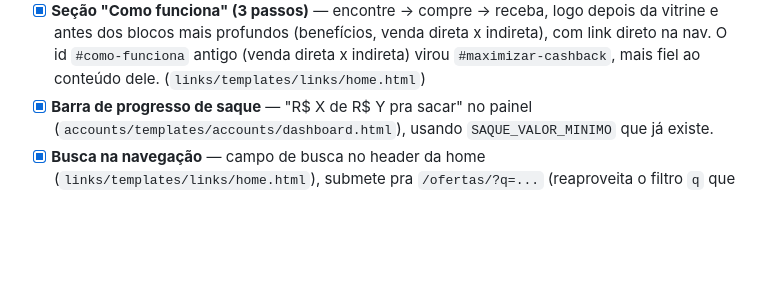
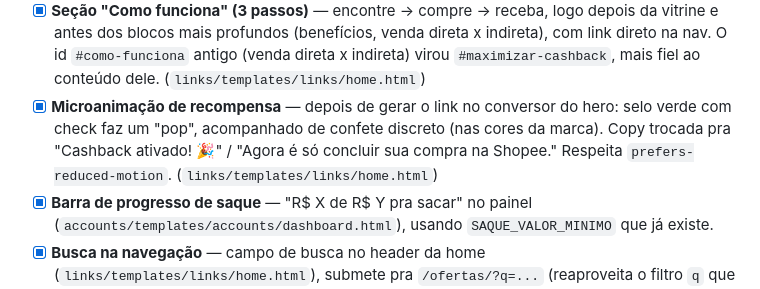
Before and after one commit to eduardocf8/site-cashback-shopee, a Markdown page: ROADMAP.md, the part around the change. Drawn GitHub-style; blank space fills up the shorter version.

Commit message:
Registrar microanimação de recompensa no ROADMAP (Fase 14)

```diff
--- a/ROADMAP.md
+++ b/ROADMAP.md
@@ -206,6 +206,11 @@ paralelo (ver acima) — as duas foram reconciliadas em 2026-08-12, ver
       venda direta x indireta), com link direto na nav. O id `#como-funciona`
       antigo (venda direta x indireta) virou `#maximizar-cashback`, mais
       fiel ao conteúdo dele. (`links/templates/links/home.html`)
+- [x] **Microanimação de recompensa** — depois de gerar o link no conversor
+      do hero: selo verde com check faz um "pop", acompanhado de confete
+      discreto (nas cores da marca). Copy trocada pra "Cashback ativado! 🎉"
+      / "Agora é só concluir sua compra na Shopee." Respeita
+      `prefers-reduced-motion`. (`links/templates/links/home.html`)
 - [x] **Barra de progresso de saque** — "R$ X de R$ Y pra sacar" no painel
       (`accounts/templates/accounts/dashboard.html`), usando
       `SAQUE_VALOR_MINIMO` que já existe.
```
